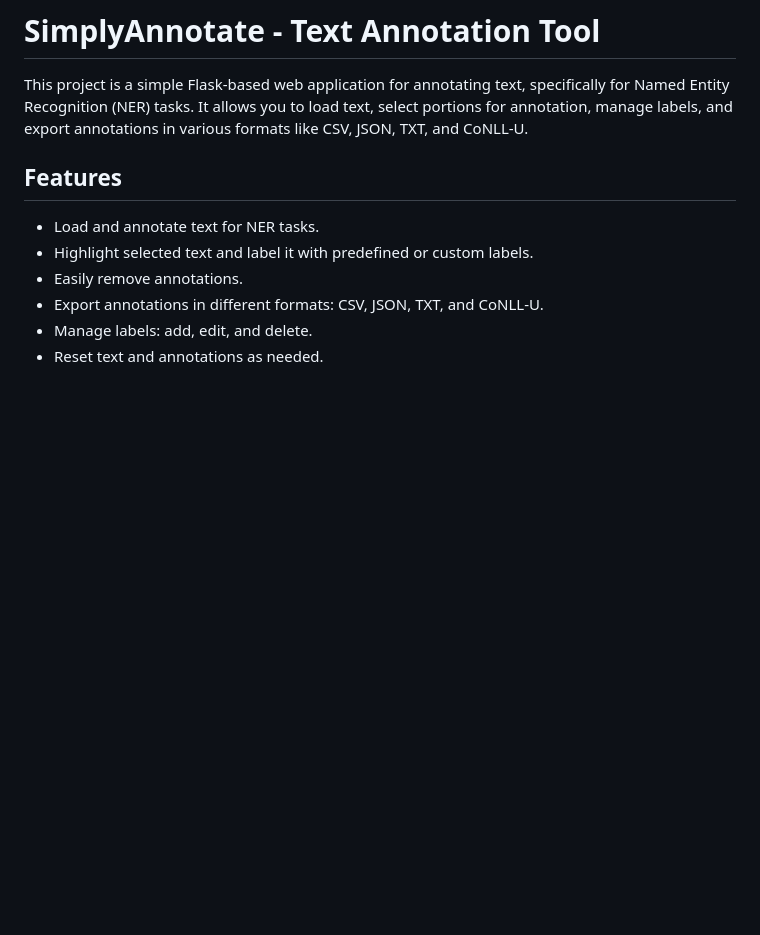
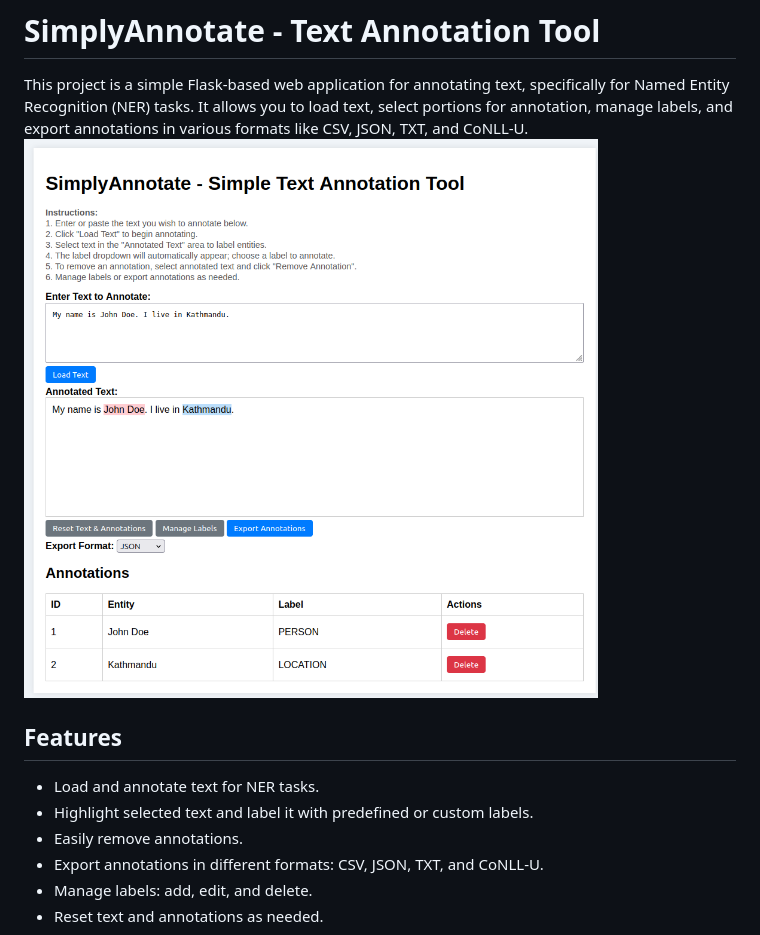
Before and after one commit to bibekplus/SimplyAnnotate, a Markdown page: README.md, the part around the change. Drawn GitHub-style; pictures changed too: screenshot.png (added); blank space fills up the shorter version.

Commit message:
Added Screenshot

```diff
--- a/README.md
+++ b/README.md
@@ -1,6 +1,7 @@
 # SimplyAnnotate - Text Annotation Tool
 
 This project is a simple Flask-based web application for annotating text, specifically for Named Entity Recognition (NER) tasks. It allows you to load text, select portions for annotation, manage labels, and export annotations in various formats like CSV, JSON, TXT, and CoNLL-U.
+![App Layout](screenshot.png)
 
 ## Features
 
```
